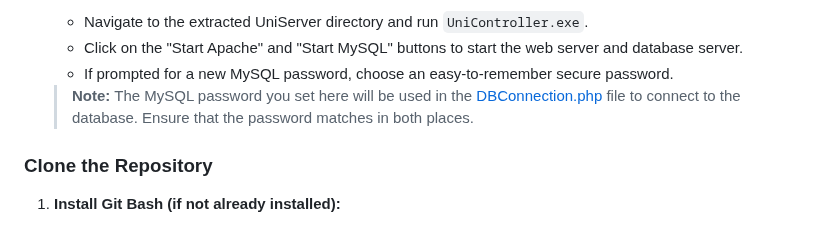
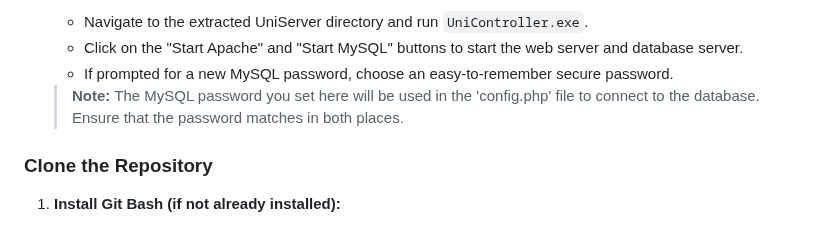
Before and after one commit to Cellie0320/personal_expense_tracker, a Markdown page: README.md, the part around the change. Drawn GitHub-style.

```diff
--- a/README.md
+++ b/README.md
@@ -44,7 +44,7 @@ This guide provides step-by-step instructions to set up and run the ZARWISE pers
    - Navigate to the extracted UniServer directory and run `UniController.exe`.
    - Click on the "Start Apache" and "Start MySQL" buttons to start the web server and database server.
    - If prompted for a new MySQL password, choose an easy-to-remember secure password.
-   > **Note:** The MySQL password you set here will be used in the [DBConnection.php](backend/DBConnection.php) file to connect to the database. Ensure that the password matches in both places.
+   > **Note:** The MySQL password you set here will be used in the 'config.php' file to connect to the database. Ensure that the password matches in both places.
 
 ### Clone the Repository
 1. **Install Git Bash (if not already installed):**
```
